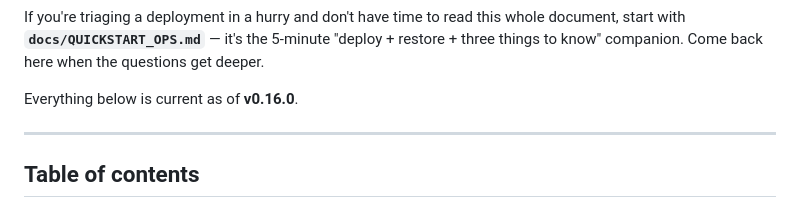
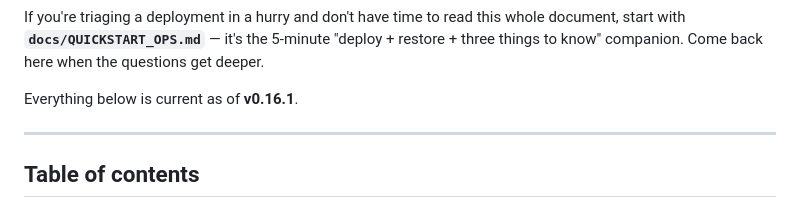
Before and after one commit to BushidoCyb3r/Archer, a Markdown page: docs/OPERATIONS.md, the part around the change. GitHub-like rendering.

Commit message:
docs: bump OPERATIONS current-as-of marker to v0.16.1

```diff
--- a/docs/OPERATIONS.md
+++ b/docs/OPERATIONS.md
@@ -15,7 +15,7 @@ read this whole document, start with **`docs/QUICKSTART_OPS.md`**
 — it's the 5-minute "deploy + restore + three things to know"
 companion. Come back here when the questions get deeper.
 
-Everything below is current as of **v0.16.0**.
+Everything below is current as of **v0.16.1**.
 
 ---
 
```
